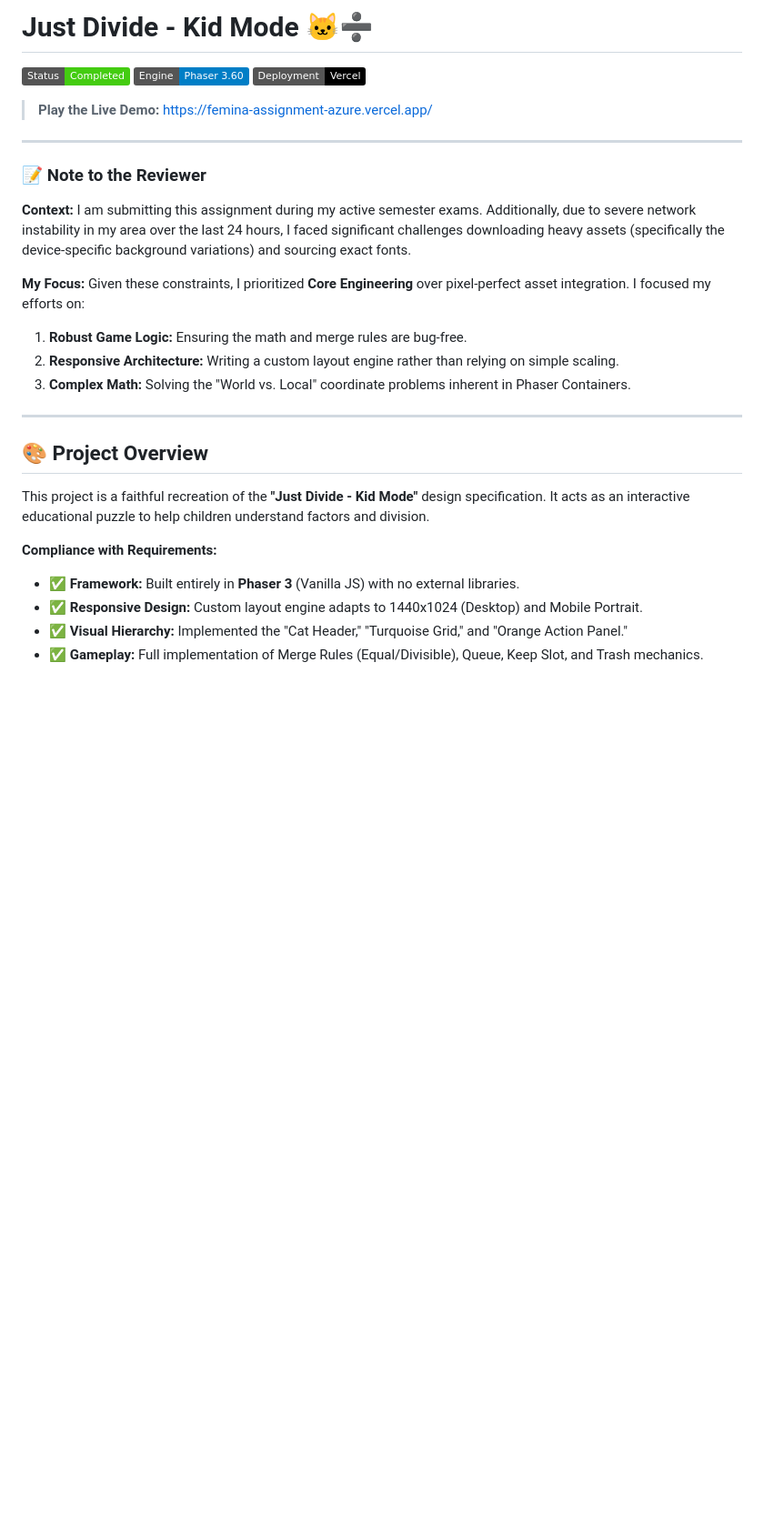
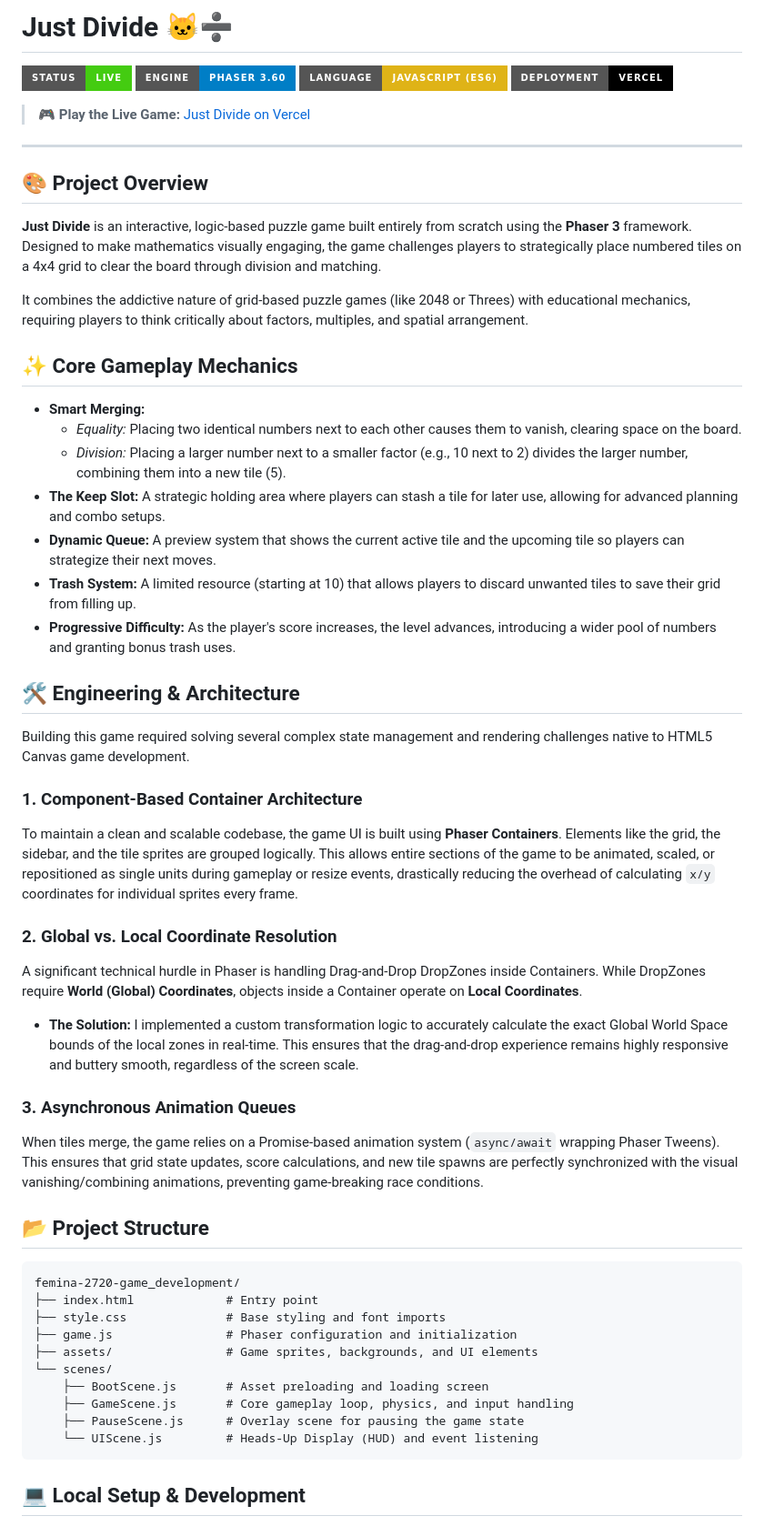
Before and after one commit to Femina-2720/Game_Assignment, a Markdown page: README.md, the part around one of its changes. Shown at 91% size. Rendered like a GitHub page; badges without logos; blank space fills up the shorter version.

````diff
--- a/README.md
+++ b/README.md
@@ -1,27 +1,55 @@
-# Just Divide - Kid Mode 🐱➗
+# Just Divide 🐱➗
 
-![Status](https://img.shields.io/badge/Status-Completed-success) ![Engine](https://img.shields.io/badge/Engine-Phaser_3.60-blue) ![Deployment](https://img.shields.io/badge/Deployment-Vercel-black)
+![Status](https://img.shields.io/badge/Status-Live-success?style=for-the-badge) ![Engine](https://img.shields.io/badge/Engine-Phaser_3.60-blue?style=for-the-badge) ![Language](https://img.shields.io/badge/Language-JavaScript_(ES6)-yellow?style=for-the-badge) ![Deployment](https://img.shields.io/badge/Deployment-Vercel-black?style=for-the-badge)
 
-> **Play the Live Demo:** [https://femina-assignment-azure.vercel.app/](https://femina-assignment-azure.vercel.app/)
-
----
-
-### 📝 Note to the Reviewer
-**Context:** I am submitting this assignment during my active semester exams. Additionally, due to severe network instability in my area over the last 24 hours, I faced significant challenges downloading heavy assets (specifically the device-specific background variations) and sourcing exact fonts.
-
-**My Focus:** Given these constraints, I prioritized **Core Engineering** over pixel-perfect asset integration. I focused my efforts on:
-1.  **Robust Game Logic:** Ensuring the math and merge rules are bug-free.
-2.  **Responsive Architecture:** Writing a custom layout engine rather than relying on simple scaling.
-3.  **Complex Math:** Solving the "World vs. Local" coordinate problems inherent in Phaser Containers.
+> **🎮 Play the Live Game:** [Just Divide on Vercel](https://femina-assignment-azure.vercel.app/)
 
 ---
 
 ## 🎨 Project Overview
 
-This project is a faithful recreation of the **"Just Divide - Kid Mode"** design specification. It acts as an interactive educational puzzle to help children understand factors and division.
+**Just Divide** is an interactive, logic-based puzzle game built entirely from scratch using the **Phaser 3** framework. Designed to make mathematics visually engaging, the game challenges players to strategically place numbered tiles on a 4x4 grid to clear the board through division and matching.
 
-**Compliance with Requirements:**
-* ✅ **Framework:** Built entirely in **Phaser 3** (Vanilla JS) with no external libraries.
-* ✅ **Responsive Design:** Custom layout engine adapts to 1440x1024 (Desktop) and Mobile Portrait.
-* ✅ **Visual Hierarchy:** Implemented the "Cat Header," "Turquoise Grid," and "Orange Action Panel."
-* ✅ **Gameplay:** Full implementation of Merge Rules (Equal/Divisible), Queue, Keep Slot, and Trash mechanics.
+It combines the addictive nature of grid-based puzzle games (like 2048 or Threes) with educational mechanics, requiring players to think critically about factors, multiples, and spatial arrangement.
+
+## ✨ Core Gameplay Mechanics
+
+*   **Smart Merging:**
+    *   *Equality:* Placing two identical numbers next to each other causes them to vanish, clearing space on the board.
+    *   *Division:* Placing a larger number next to a smaller factor (e.g., 10 next to 2) divides the larger number, combining them into a new tile (5).
+*   **The Keep Slot:** A strategic holding area where players can stash a tile for later use, allowing for advanced planning and combo setups.
+*   **Dynamic Queue:** A preview system that shows the current active tile and the upcoming tile so players can strategize their next moves.
+*   **Trash System:** A limited resource (starting at 10) that allows players to discard unwanted tiles to save their grid from filling up.
+*   **Progressive Difficulty:** As the player's score increases, the level advances, introducing a wider pool of numbers and granting bonus trash uses.
+
+## 🛠 Engineering & Architecture
+
+Building this game required solving several complex state management and rendering challenges native to HTML5 Canvas game development.
+
+### 1. Component-Based Container Architecture
+To maintain a clean and scalable codebase, the game UI is built using **Phaser Containers**. Elements like the grid, the sidebar, and the tile sprites are grouped logically. This allows entire sections of the game to be animated, scaled, or repositioned as single units during gameplay or resize events, drastically reducing the overhead of calculating `x/y` coordinates for individual sprites every frame.
+
+### 2. Global vs. Local Coordinate Resolution
+A significant technical hurdle in Phaser is handling Drag-and-Drop DropZones inside Containers. While DropZones require **World (Global) Coordinates**, objects inside a Container operate on **Local Coordinates**.
+*   **The Solution:** I implemented a custom transformation logic to accurately calculate the exact Global World Space bounds of the local zones in real-time. This ensures that the drag-and-drop experience remains highly responsive and buttery smooth, regardless of the screen scale.
+
+### 3. Asynchronous Animation Queues
+When tiles merge, the game relies on a Promise-based animation system (`async/await` wrapping Phaser Tweens). This ensures that grid state updates, score calculations, and new tile spawns are perfectly synchronized with the visual vanishing/combining animations, preventing game-breaking race conditions.
+
+## 📂 Project Structure
+
+```text
+femina-2720-game_development/
+├── index.html             # Entry point
+├── style.css              # Base styling and font imports
+├── game.js                # Phaser configuration and initialization
+├── assets/                # Game sprites, backgrounds, and UI elements
+└── scenes/
+    ├── BootScene.js       # Asset preloading and loading screen
+    ├── GameScene.js       # Core gameplay loop, physics, and input handling
+    ├── PauseScene.js      # Overlay scene for pausing the game state
+    └── UIScene.js         # Heads-Up Display (HUD) and event listening
+```
+
+## 💻 Local Setup & Development
+
````
Also changed, not shown: other parts of README.md (+30 -46 lines).
